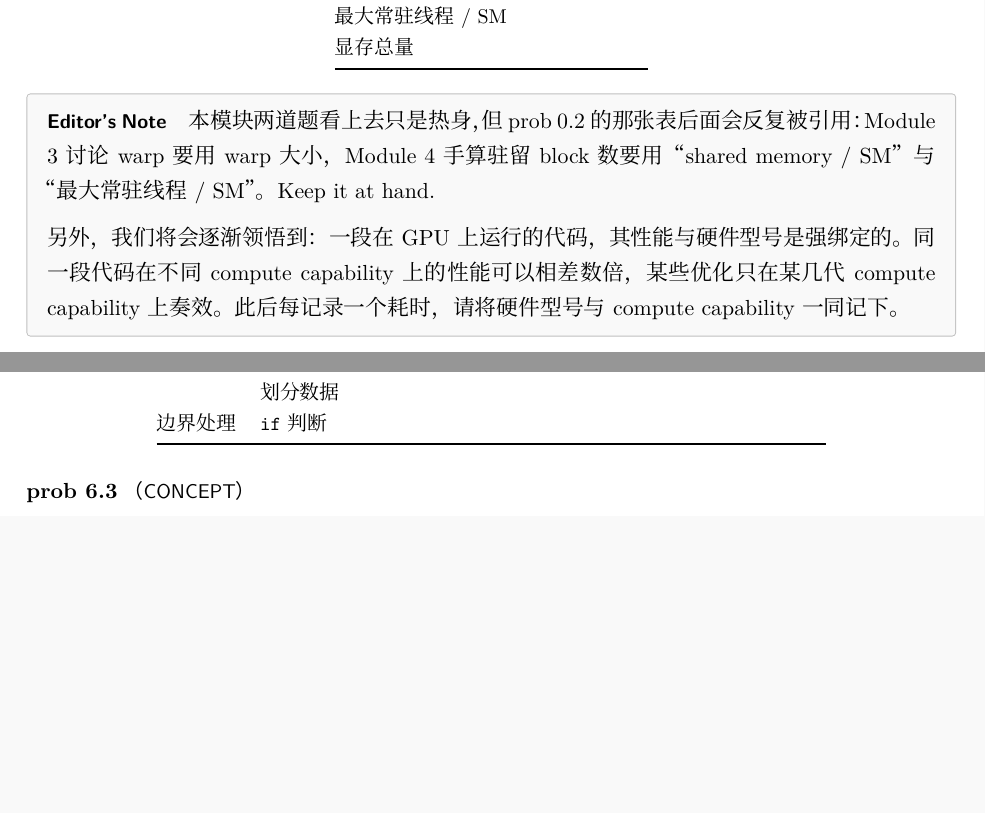
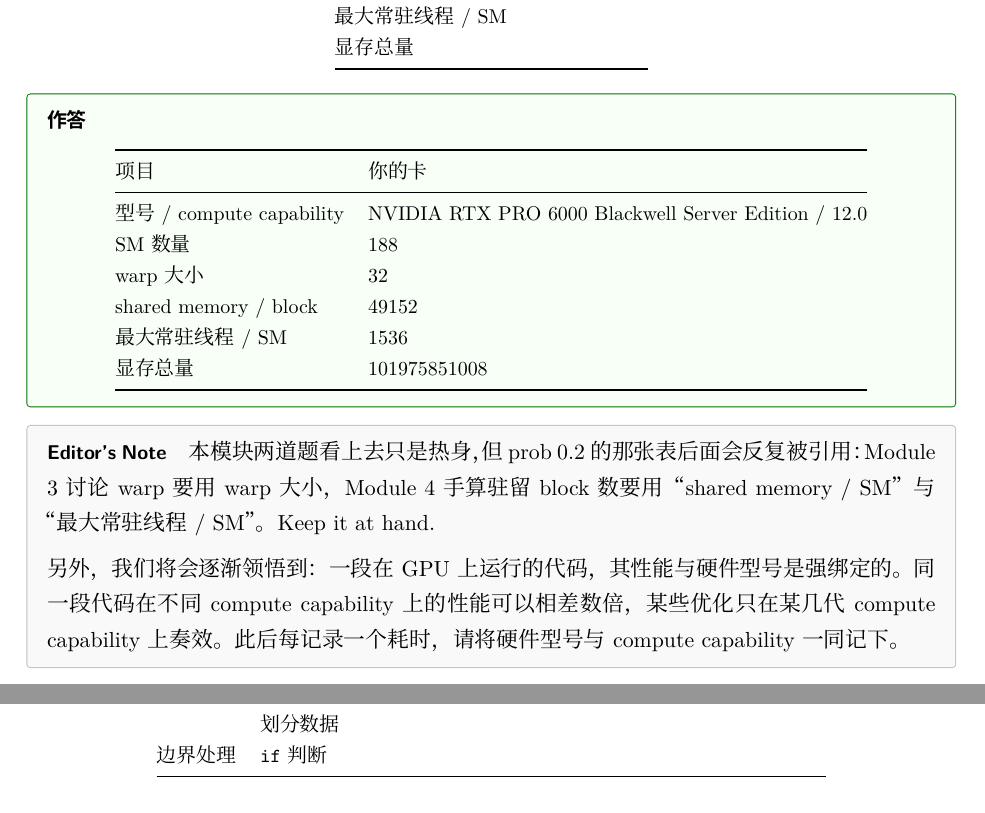
Before and after one commit to y7nieSEl5/pku-infra, a LaTeX problem sheet (assignment01/handout/assignment01.tex): two parts of pages 2 and 12 of 16 before the commit and two parts of pages 2 and 12 of 17 after it, joined at a grey line, cut so that both start at the same text, the shorter picture padded with empty space. Compiled offline with XeLaTeX.

Commit message:
filled in 0.2 table

```diff
--- a/assignment01/handout/assignment01.tex
+++ b/assignment01/handout/assignment01.tex
@@ -150,15 +150,32 @@
 \toprule
 项目 & 你的卡 \\
 \midrule
-型号 / compute capability & \\
-SM 数量 & \\
-warp 大小 & \\
-shared memory / block & \\
-最大常驻线程 / SM & \\
-显存总量 & \\
+型号 / compute capability &  \\
+SM 数量 &  \\
+warp 大小 &  \\
+shared memory / block &  \\
+最大常驻线程 / SM &  \\
+显存总量 &  \\
 \bottomrule
 \end{tabular}
 \end{center}
+
+\begin{answer}
+\begin{center}\small
+\begin{tabular}{@{}ll@{}}
+\toprule
+项目 & 你的卡 \\
+\midrule
+型号 / compute capability & NVIDIA RTX PRO 6000 Blackwell Server Edition / 12.0 \\
+SM 数量 & 188 \\
+warp 大小 & 32 \\
+shared memory / block & 49152 \\
+最大常驻线程 / SM & 1536 \\
+显存总量 & 101975851008 \\
+\bottomrule
+\end{tabular}
+\end{center}
+\end{answer}
 
 \begin{lookback}
 本模块两道题看上去只是热身，但 prob 0.2 的那张表后面会反复被引用：Module 3 讨论 warp 要用 warp 大小，Module 4 手算驻留 block 数要用“shared memory / SM”与“最大常驻线程 / SM”。Keep it at hand.
```
